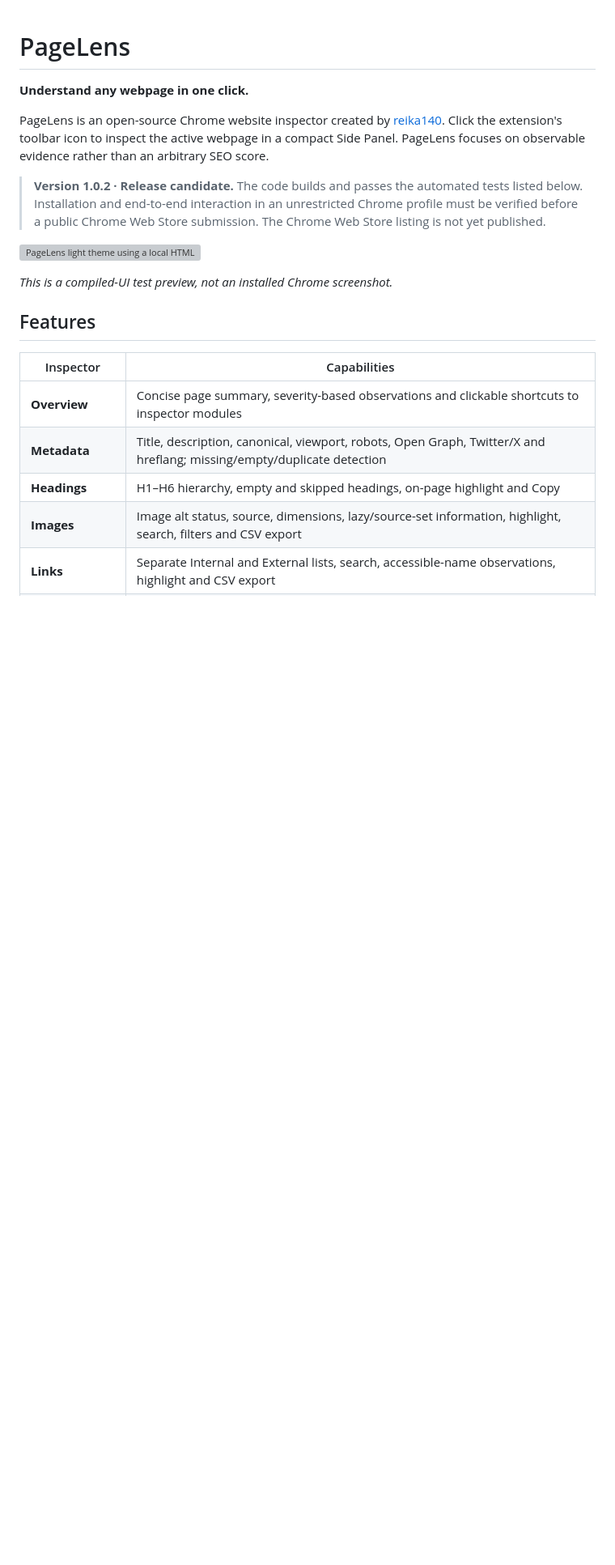
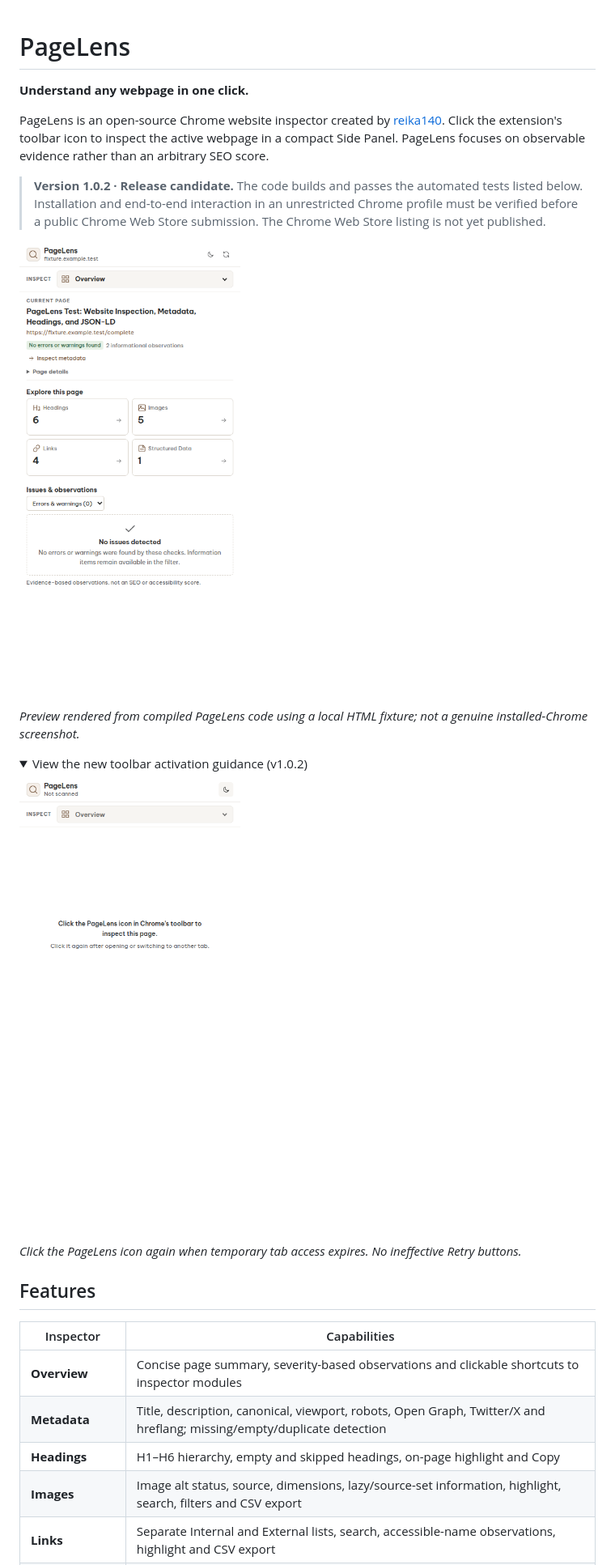
Before and after one commit to reika140/pagelens, a Markdown page: README.md, the part around the change. Shown at 81% size. GitHub-like rendering; pictures changed too: docs/screenshots/pagelens-v1.0.2-activation-hint.png (added), docs/screenshots/pagelens-v1.0.2-overview.png (added); folded sections open; blank space fills up the shorter version; grey boxes are pictures that could not be loaded.

Commit message:
docs: refresh PageLens v1.0.2 README screenshots

```diff
--- a/README.md
+++ b/README.md
@@ -12,9 +12,18 @@ observable evidence rather than an arbitrary SEO score.
 > unrestricted Chrome profile must be verified before a public Chrome Web Store
 > submission. The Chrome Web Store listing is not yet published.
 
-![PageLens light theme using a local HTML fixture](docs/screenshots/overview-fixture-preview.webp)
+![PageLens v1.0.2 Overview — compact white UI with sepia accents](docs/screenshots/pagelens-v1.0.2-overview.png)
 
-*This is a compiled-UI test preview, not an installed Chrome screenshot.*
+*Preview rendered from compiled PageLens code using a local HTML fixture; not a genuine installed-Chrome screenshot.*
+
+<details>
+<summary>View the new toolbar activation guidance (v1.0.2)</summary>
+
+![PageLens v1.0.2 instruction after navigating to another tab](docs/screenshots/pagelens-v1.0.2-activation-hint.png)
+
+*Click the PageLens icon again when temporary tab access expires. No ineffective Retry buttons.*
+
+</details>
 
 ## Features
 
```
Also changed, not shown: docs/screenshots.md (+7 -0 lines), docs/screenshots/overview-fixture-dark-preview.png (added), 2 other files.
